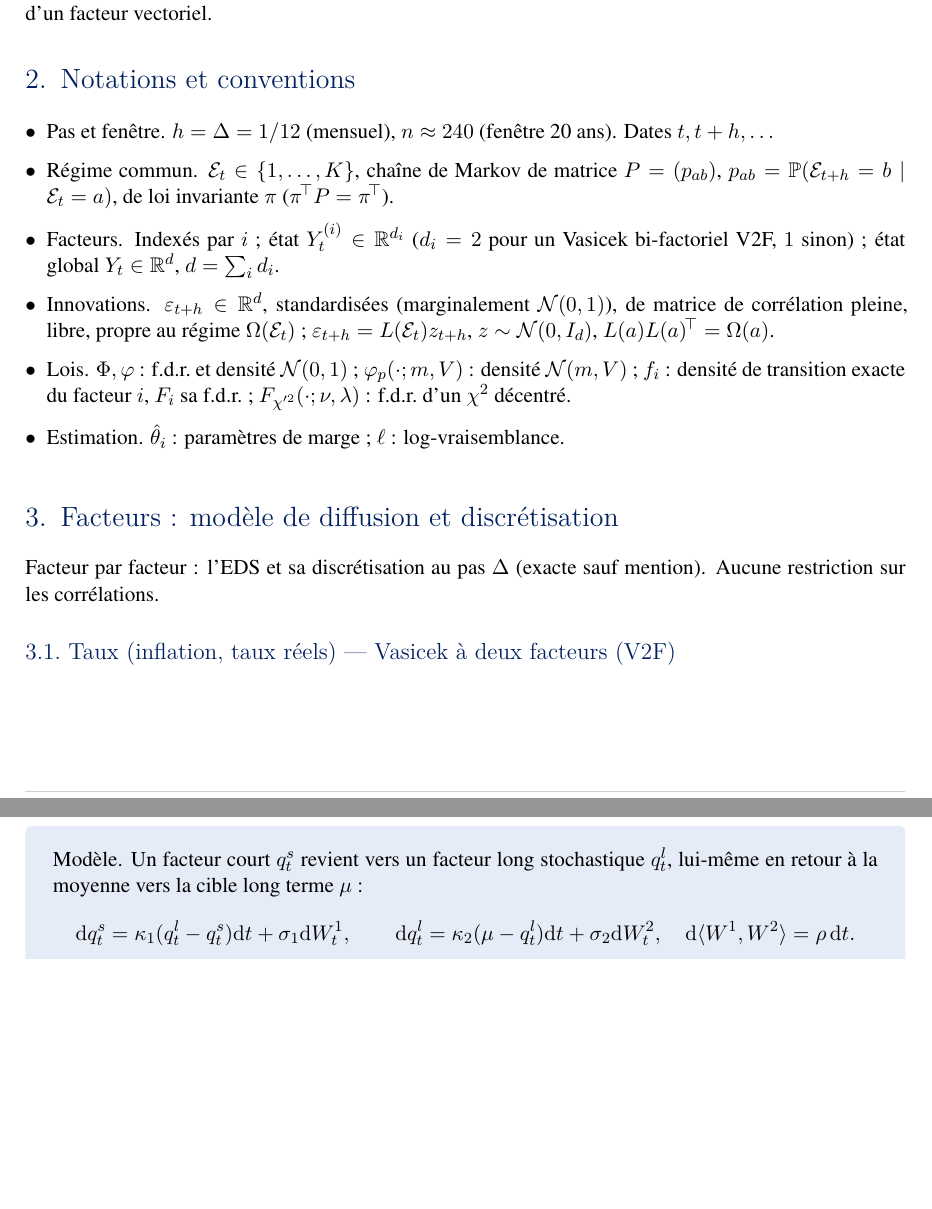
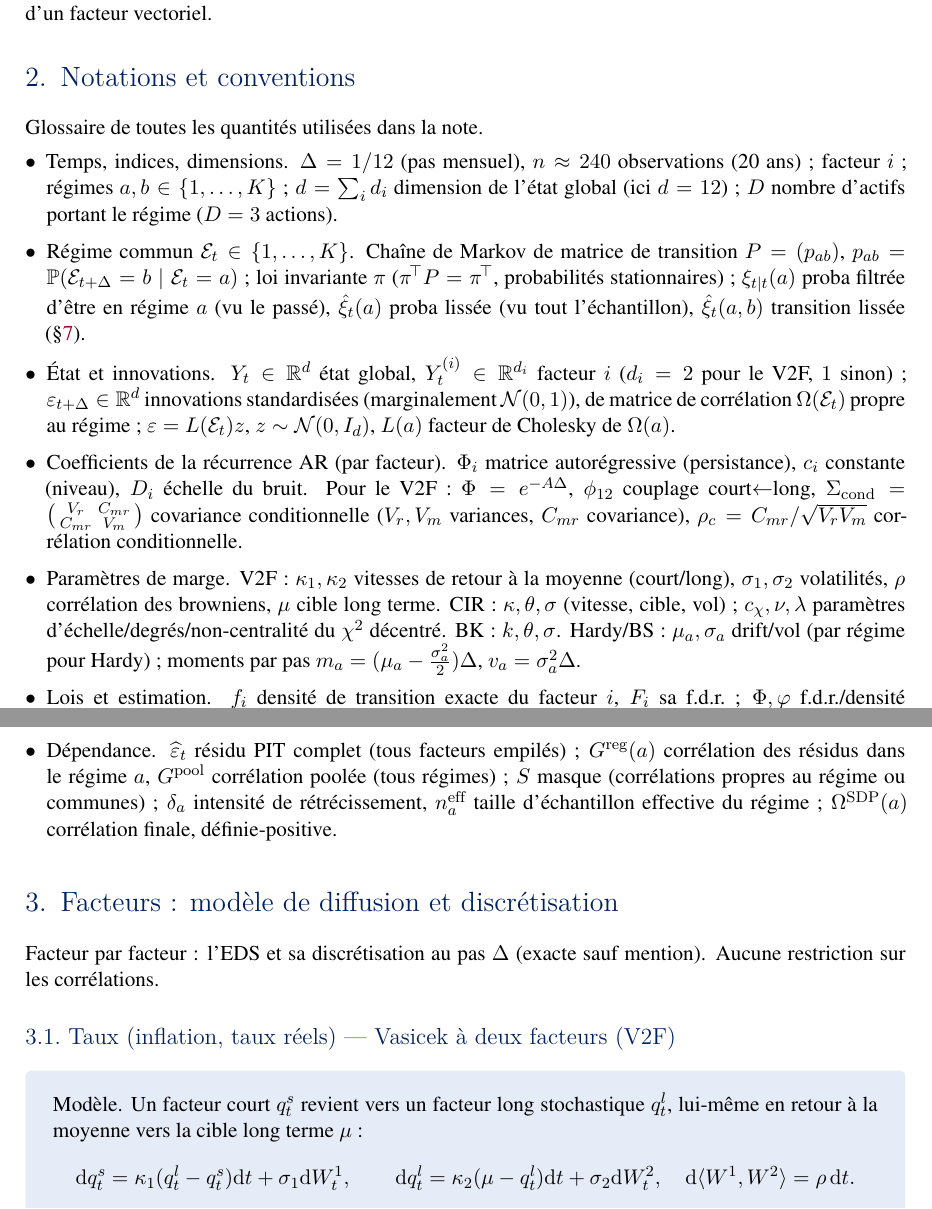
Before and after one commit to bmkandji/audit, a LaTeX document (Note_recherche_GSE_calibrage_simulation.tex): two parts of pages 4 and 5 of 19 before the commit and two parts of pages 4 and 5 of 20 after it, joined at a grey line, cut so that both start at the same text, the shorter picture padded with empty space. Compiled offline with XeLaTeX.

Commit message:
Note : lisibilité — glossaire complet des quantités + explications « en clair »
Répond à « note incompréhensible » :

- Notations remplacées par un GLOSSAIRE complet et groupé définissant
  concisément TOUTES les quantités utilisées (temps/indices/dimensions ;
  régime E_t, P, pi, xi filtrée/lissée ; état & innovations Y, eps, Omega, L ;
  coefficients AR Phi/c/D, et pour le V2F phi12, Sigma_cond=[[Vr,Cmr],[Cmr,Vm]],
  rho_c ; paramètres de marge par famille ; estimation f_i,F_i,ell,p_K ;
  dépendance eps_hat, G_reg, G_pool, S, delta_a, n_eff, Omega^SDP).

- Phrases « En clair » ajoutées aux étapes denses (ce qui est fait, en mots) :
  EM (alternance E/M), filtre de Hamilton + lisseur de Kim, dépendance par
  régime (mesurer/stabiliser/rendre SDP), cibles distributionnelles (reproduire
  3 statistiques observées au lieu de la vraisemblance).

Aucune formule retirée ; seulement définitions et explications ajoutées.
Vérifs LaTeX : environnements, display math, $ pairs, références — OK.

Co-Authored-By: Claude Opus 4.8 <noreply@anthropic.com>
Claude-Session: https://claude.ai/code/session_0133mdgtJ2am3A8PB6UKL7YT

```diff
--- a/Note_recherche_GSE_calibrage_simulation.tex
+++ b/Note_recherche_GSE_calibrage_simulation.tex
@@ -228,13 +228,15 @@ Toute EDS du GSE, discrétisée, s'écrit comme une \emph{récurrence autorégre
 \section{Notations et conventions}
 \label{sec:notations}
 % =====================================================================
-\begin{itemize}
-\item \textbf{Pas et fenêtre.} $h=\Dt=1/12$ (mensuel), $n\approx240$ (fenêtre 20~ans). Dates $t,t+h,\dots$
-\item \textbf{Régime commun.} $\Ecal_t\in\{1,\dots,K\}$, chaîne de Markov de matrice $P=(p_{ab})$, $p_{ab}=\Prob(\Ecal_{t+h}=b\mid\Ecal_t=a)$, de loi invariante $\pi$ ($\pi\transp P=\pi\transp$).
-\item \textbf{Facteurs.} Indexés par $i$~; état $Y^{(i)}_t\in\R^{d_i}$ ($d_i=2$ pour un Vasicek bi-factoriel V2F, $1$ sinon)~; état global $Y_t\in\R^{d}$, $d=\sum_i d_i$.
-\item \textbf{Innovations.} $\eps_{t+h}\in\R^d$, \emph{standardisées} (marginalement $\Ncal(0,1)$), de matrice de corrélation \emph{pleine, libre, propre au régime} $\Omega(\Ecal_t)$~; $\eps_{t+h}=L(\Ecal_t)z_{t+h}$, $z\sim\Ncal(0,I_d)$, $L(a)L(a)\transp=\Omega(a)$.
-\item \textbf{Lois.} $\Phi,\varphi$~: f.d.r.\ et densité $\Ncal(0,1)$~; $\varphi_p(\cdot;m,V)$~: densité $\Ncal(m,V)$~; $f_i$~: densité de transition exacte du facteur~$i$, $F_i$ sa f.d.r.~; $F_{\chi'^2}(\cdot;\nu,\lambda)$~: f.d.r.\ d'un $\chi^2$ décentré.
-\item \textbf{Estimation.} $\hat\theta_i$~: paramètres de marge~; $\ell$~: log-vraisemblance.
+\noindent\emph{Glossaire de toutes les quantités utilisées dans la note.}
+\begin{itemize}[itemsep=2pt]
+\item \textbf{Temps, indices, dimensions.} $\Dt=1/12$ (pas mensuel), $n\approx240$ observations (20~ans)~; facteur $i$~; régimes $a,b\in\{1,\dots,K\}$~; $d=\sum_i d_i$ dimension de l'état global (ici $d=12$)~; $D$ nombre d'actifs portant le régime ($D=3$ actions).
+\item \textbf{Régime commun $\Ecal_t\in\{1,\dots,K\}$.} Chaîne de Markov de matrice de transition $P=(p_{ab})$, $p_{ab}=\Prob(\Ecal_{t+\Dt}=b\mid\Ecal_t=a)$~; loi invariante $\pi$ ($\pi\transp P=\pi\transp$, probabilités stationnaires)~; $\xi_{t\mid t}(a)$ proba \emph{filtrée} d'être en régime $a$ (vu le passé), $\hat\xi_t(a)$ proba \emph{lissée} (vu tout l'échantillon), $\hat\xi_t(a,b)$ transition lissée (\S\ref{sec:calib}).
+\item \textbf{État et innovations.} $Y_t\in\R^d$ état global, $Y^{(i)}_t\in\R^{d_i}$ facteur $i$ ($d_i=2$ pour le V2F, $1$ sinon)~; $\eps_{t+\Dt}\in\R^d$ innovations \emph{standardisées} (marginalement $\Ncal(0,1)$), de matrice de corrélation $\Omega(\Ecal_t)$ \emph{propre au régime}~; $\eps=L(\Ecal_t)z$, $z\sim\Ncal(0,I_d)$, $L(a)$ facteur de Cholesky de $\Omega(a)$.
+\item \textbf{Coefficients de la récurrence AR (par facteur).} $\Phi_i$ matrice autorégressive (persistance), $c_i$ constante (niveau), $D_i$ échelle du bruit. Pour le V2F~: $\Phi=e^{-A\Dt}$, $\phi_{12}$ couplage court$\leftarrow$long, $\Sigma_{\mathrm{cond}}=\bigl(\begin{smallmatrix}V_r&C_{mr}\\C_{mr}&V_m\end{smallmatrix}\bigr)$ covariance conditionnelle ($V_r,V_m$ variances, $C_{mr}$ covariance), $\rho_c=C_{mr}/\sqrt{V_rV_m}$ corrélation conditionnelle.
+\item \textbf{Paramètres de marge.} \emph{V2F}~: $\kappa_1,\kappa_2$ vitesses de retour à la moyenne (court/long), $\sigma_1,\sigma_2$ volatilités, $\rho$ corrélation des browniens, $\mu$ cible long terme. \emph{CIR}~: $\kappa,\theta,\sigma$ (vitesse, cible, vol)~; $c_\chi,\nu,\lambda$ paramètres d'échelle/degrés/non-centralité du $\chi^2$ décentré. \emph{BK}~: $k,\theta,\sigma$. \emph{Hardy/BS}~: $\mu_a,\sigma_a$ drift/vol (par régime pour Hardy)~; moments par pas $m_a=(\mu_a-\tfrac{\sigma_a^2}{2})\Dt$, $v_a=\sigma_a^2\Dt$.
+\item \textbf{Lois et estimation.} $f_i$ densité de transition exacte du facteur $i$, $F_i$ sa f.d.r.~; $\Phi,\varphi$ f.d.r./densité $\Ncal(0,1)$, $\varphi_p(\cdot;m,V)$ densité $\Ncal(m,V)$, $F_{\chi'^2}(\cdot;\nu,\lambda)$ f.d.r.\ du $\chi^2$ décentré~; $\hat\theta$ paramètres estimés, $\ell$ log-vraisemblance, $p_K$ nombre de paramètres libres (pour le BIC).
+\item \textbf{Dépendance.} $\widehat\eps_t$ résidu PIT \emph{complet} (tous facteurs empilés)~; $G^{\mathrm{reg}}(a)$ corrélation des résidus dans le régime $a$, $G^{\mathrm{pool}}$ corrélation poolée (tous régimes)~; $S$ masque (corrélations propres au régime ou communes)~; $\delta_a$ intensité de rétrécissement, $n^{\mathrm{eff}}_a$ taille d'échantillon effective du régime~; $\Omega^{\mathrm{SDP}}(a)$ corrélation finale, définie-positive.
 \end{itemize}
 
 % =====================================================================
```
Also changed, not shown: Note_recherche_GSE_calibrage_simulation.tex (10 more changed lines).
